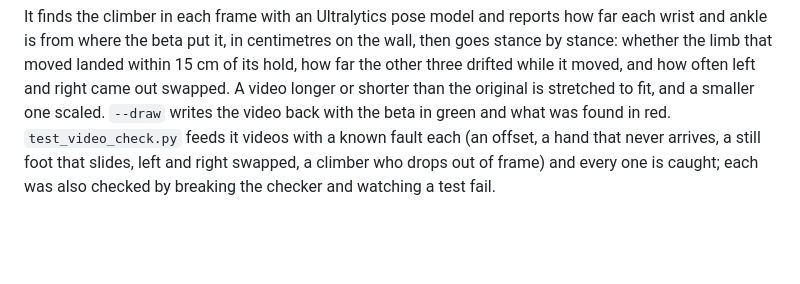
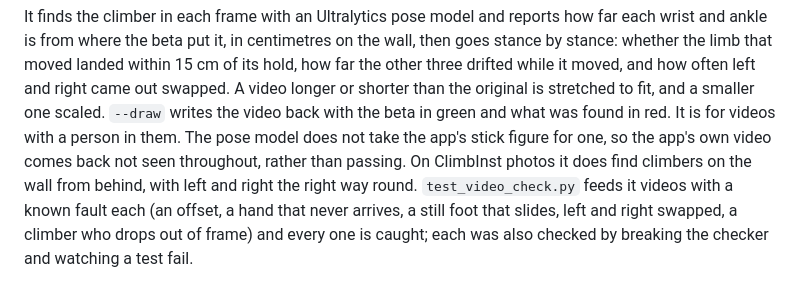
Before and after one commit to 1SS28/climbing-beta, a Markdown page: README.md, the part around the change. GitHub-like rendering; blank space fills up the shorter version.

Commit message:
note what the video checker can see

```diff
--- a/README.md
+++ b/README.md
@@ -363,6 +363,10 @@ the wall, then goes stance by stance: whether the limb that moved landed within
 often left and right came out swapped. A video longer or shorter than the
 original is stretched to fit, and a smaller one scaled. `--draw` writes the
 video back with the beta in green and what was found in red.
+It is for videos with a person in them. The pose model does not take the
+app's stick figure for one, so the app's own video comes back not seen
+throughout, rather than passing. On ClimbInst photos it does find climbers
+on the wall from behind, with left and right the right way round.
 `test_video_check.py` feeds it videos with a known fault each (an offset, a
 hand that never arrives, a still foot that slides, left and right swapped, a
 climber who drops out of frame) and every one is caught; each was also checked
```
